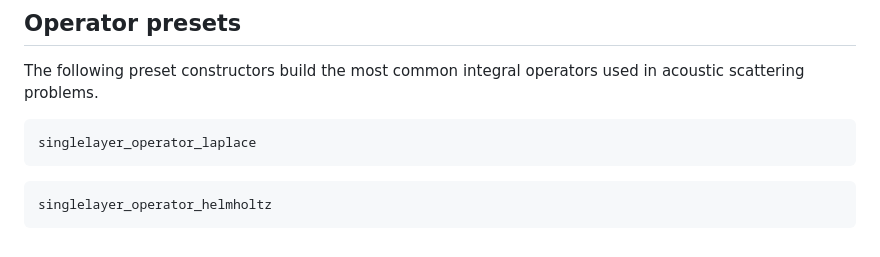
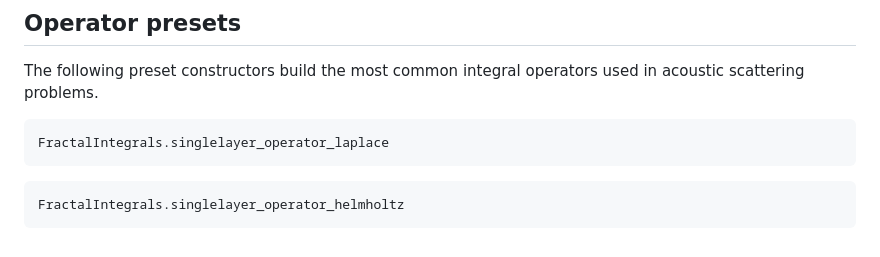
Before and after one commit to AndrewGibbs/FractalIntegrals.jl, a Markdown page: docs/src/integralequations.md, the part around the change. Drawn GitHub-style.

Commit message:
Fixed the docs references to the single layer operators, which failed the docs build
Co-Authored-By: Claude Opus 5.5 <noreply@anthropic.com>
Claude-Session: https://claude.ai/code/session_01XUFLsxvM3M3VkrDbLNrDxS

````diff
--- a/docs/src/integralequations.md
+++ b/docs/src/integralequations.md
@@ -110,9 +110,9 @@ The following preset constructors build the most common integral operators used
 acoustic scattering problems.
 
 ```@docs
-singlelayer_operator_laplace
+FractalIntegrals.singlelayer_operator_laplace
 ```
 
 ```@docs
-singlelayer_operator_helmholtz
+FractalIntegrals.singlelayer_operator_helmholtz
 ```
````
